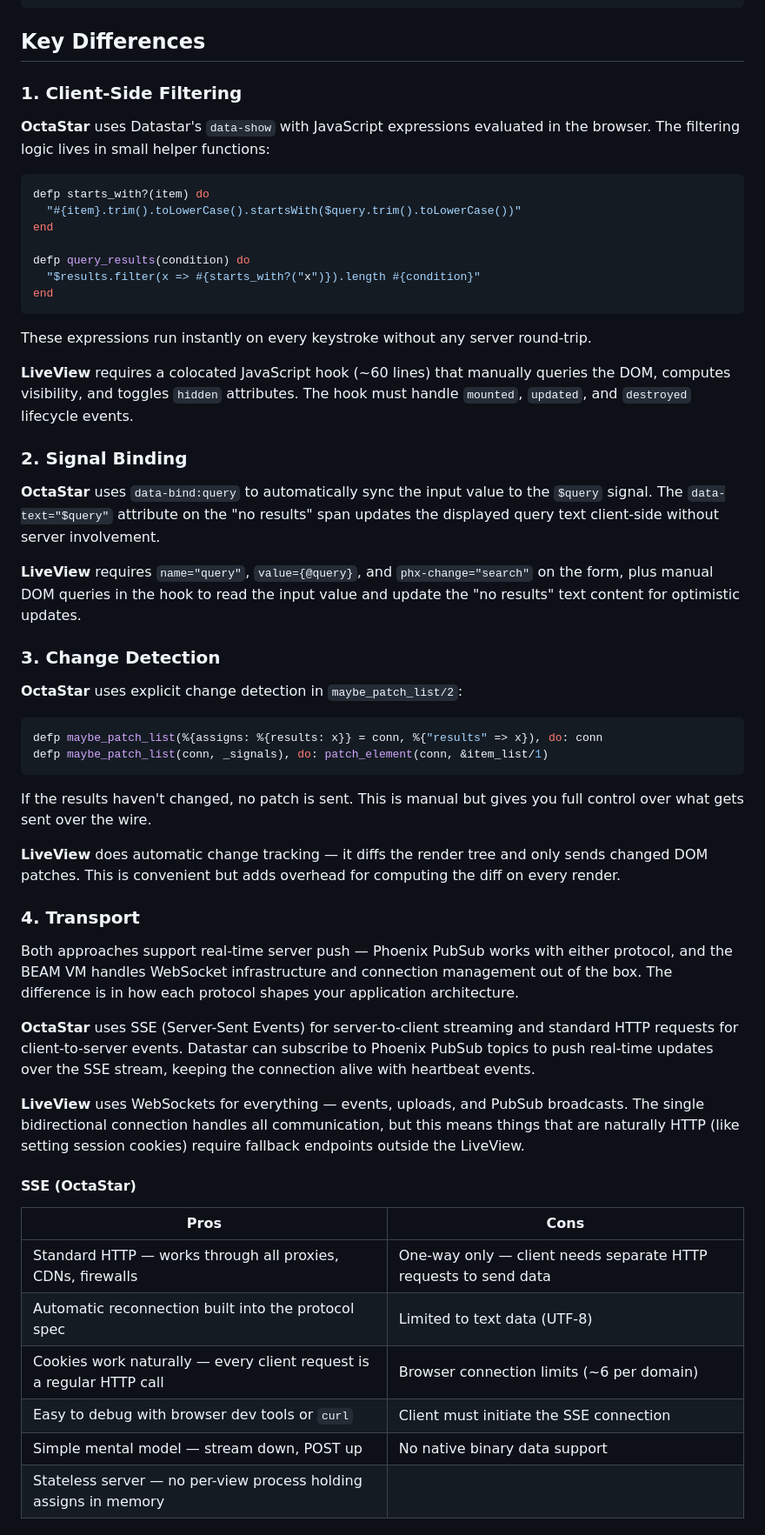
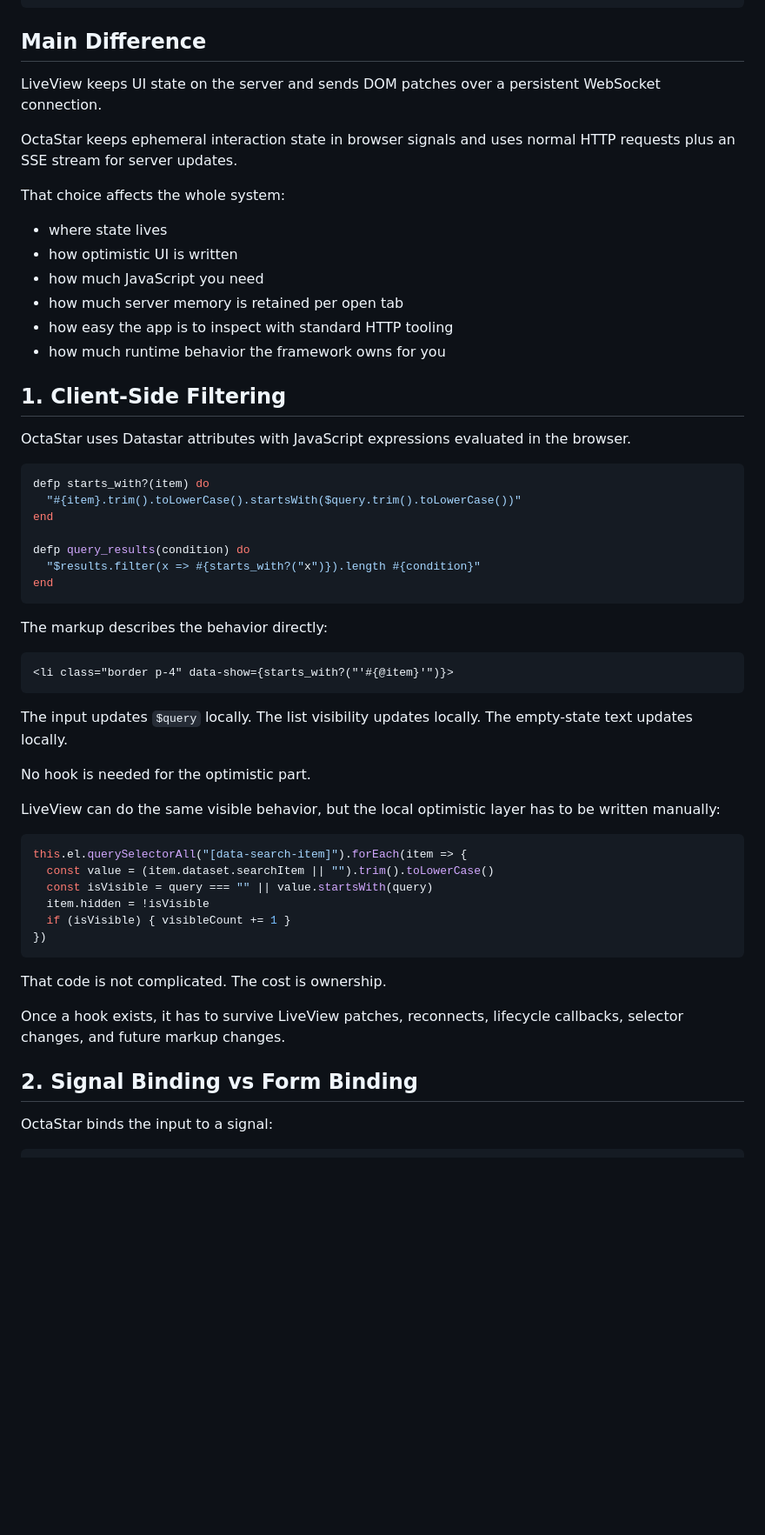
Before and after one commit to Neophen/octa_star, a Markdown page: guides/comparison/liveview_vs_octastar.md, the part around one of its changes. Shown at 87% size. GitHub-like rendering; blank space fills up the shorter version.

````diff
--- a/guides/comparison/liveview_vs_octastar.md
+++ b/guides/comparison/liveview_vs_octastar.md
@@ -270,12 +278,24 @@ defmodule AppWeb.SearchLive do
 end
 ```
 
-## Key Differences
+## Main Difference
 
-### 1. Client-Side Filtering
+LiveView keeps UI state on the server and sends DOM patches over a persistent WebSocket connection.
 
-**OctaStar** uses Datastar's `data-show` with JavaScript expressions evaluated
-in the browser. The filtering logic lives in small helper functions:
+OctaStar keeps ephemeral interaction state in browser signals and uses normal HTTP requests plus an SSE stream for server updates.
+
+That choice affects the whole system:
+
+- where state lives
+- how optimistic UI is written
+- how much JavaScript you need
+- how much server memory is retained per open tab
+- how easy the app is to inspect with standard HTTP tooling
+- how much runtime behavior the framework owns for you
+
+## 1. Client-Side Filtering
+
+OctaStar uses Datastar attributes with JavaScript expressions evaluated in the browser.
 
 ```elixir
 defp starts_with?(item) do
@@ -287,63 +307,32 @@ defp query_results(condition) do
 end
 ```
 
-These expressions run instantly on every keystroke without any server round-trip.
+The markup describes the behavior directly:
 
-**LiveView** requires a colocated JavaScript hook (~60 lines) that manually
-queries the DOM, computes visibility, and toggles `hidden` attributes. The hook
-must handle `mounted`, `updated`, and `destroyed` lifecycle events.
-
-### 2. Signal Binding
-
-**OctaStar** uses `data-bind:query` to automatically sync the input value to the
-`$query` signal. The `data-text="$query"` attribute on the "no results" span
-updates the displayed query text client-side without server involvement.
-
-**LiveView** requires `name="query"`, `value={@query}`, and `phx-change="search"`
-on the form, plus manual DOM queries in the hook to read the input value and
-update the "no results" text content for optimistic updates.
-
-### 3. Change Detection
-
-**OctaStar** uses explicit change detection in `maybe_patch_list/2`:
-
-```elixir
-defp maybe_patch_list(%{assigns: %{results: x}} = conn, %{"results" => x}), do: conn
-defp maybe_patch_list(conn, _signals), do: patch_element(conn, &item_list/1)
+```html
+<li class="border p-4" data-show={starts_with?("'#{@item}'")}>
 ```
 
-If the results haven't changed, no patch is sent. This is manual but gives you
-full control over what gets sent over the wire.
+The input updates `$query` locally. The list visibility updates locally. The empty-state text updates locally.
 
-**LiveView** does automatic change tracking — it diffs the render tree and only
-sends changed DOM patches. This is convenient but adds overhead for computing
-the diff on every render.
+No hook is needed for the optimistic part.
 
-### 4. Transport
+LiveView can do the same visible behavior, but the local optimistic layer has to be written manually:
 
-Both approaches support real-time server push — Phoenix PubSub works with either
-protocol, and the BEAM VM handles WebSocket infrastructure and connection
-management out of the box. The difference is in how each protocol shapes your
-application architecture.
+```javascript
+this.el.querySelectorAll("[data-search-item]").forEach(item => {
+  const value = (item.dataset.searchItem || "").trim().toLowerCase()
+  const isVisible = query === "" || value.startsWith(query)
+  item.hidden = !isVisible
+  if (isVisible) { visibleCount += 1 }
+})
+```
 
-**OctaStar** uses SSE (Server-Sent Events) for server-to-client streaming and
-standard HTTP requests for client-to-server events. Datastar can subscribe to
-Phoenix PubSub topics to push real-time updates over the SSE stream, keeping
-the connection alive with heartbeat events.
+That code is not complicated. The cost is ownership.
 
-**LiveView** uses WebSockets for everything — events, uploads, and PubSub
-broadcasts. The single bidirectional connection handles all communication,
-but this means things that are naturally HTTP (like setting session cookies)
-require fallback endpoints outside the LiveView.
+Once a hook exists, it has to survive LiveView patches, reconnects, lifecycle callbacks, selector changes, and future markup changes.
 
-#### SSE (OctaStar)
+## 2. Signal Binding vs Form Binding
 
-| Pros | Cons |
-|------|------|
-| Standard HTTP — works through all proxies, CDNs, firewalls | One-way only — client needs separate HTTP requests to send data |
-| Automatic reconnection built into the protocol spec | Limited to text data (UTF-8) |
-| Cookies work naturally — every client request is a regular HTTP call | Browser connection limits (~6 per domain) |
-| Easy to debug with browser dev tools or `curl` | Client must initiate the SSE connection |
-| Simple mental model — stream down, POST up | No native binary data support |
-| Stateless server — no per-view process holding assigns in memory | |
+OctaStar binds the input to a signal:
 
````
Also changed, not shown: other parts of guides/comparison/liveview_vs_octastar.md (+359 -57 lines).
